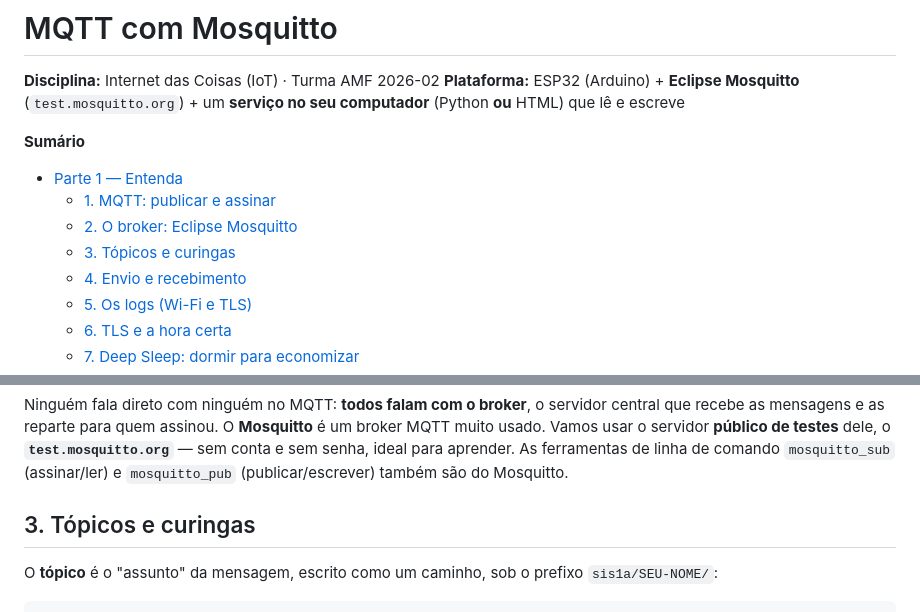
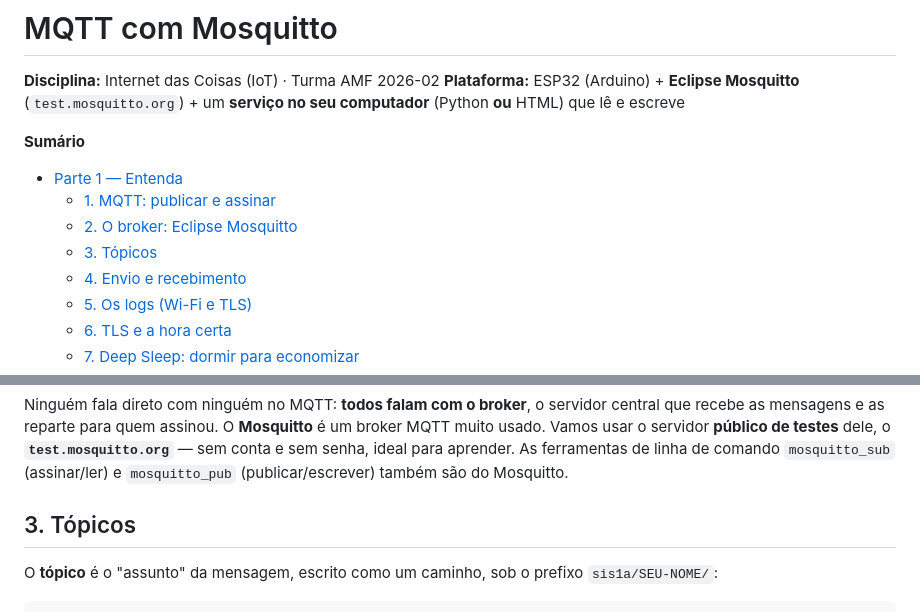
Before and after one commit to lvhemann/IoT_AMF_2026-02, a Markdown page: README.md, 2 parts joined by grey strips. Drawn GitHub-style.

Commit message:
Update section title from 'Tópicos e curingas' to 'Tópicos'

```diff
--- a/README.md
+++ b/README.md
@@ -8,7 +8,7 @@ computador** (Python **ou** HTML) que lê e escreve
 - [Parte 1 — Entenda](#parte-1--entenda)
   - [1. MQTT: publicar e assinar](#1-mqtt-publicar-e-assinar)
   - [2. O broker: Eclipse Mosquitto](#2-o-broker-eclipse-mosquitto)
-  - [3. Tópicos e curingas](#3-tópicos-e-curingas)
+  - [3. Tópicos](#3-tópicos-e-curingas)
   - [4. Envio e recebimento](#4-envio-e-recebimento)
   - [5. Os logs (Wi-Fi e TLS)](#5-os-logs-wi-fi-e-tls)
   - [6. TLS e a hora certa](#6-tls-e-a-hora-certa)
@@ -46,7 +46,7 @@ Vamos usar o servidor **público de testes** dele, o **`test.mosquitto.org`**
 senha, ideal para aprender. As ferramentas de linha de comando `mosquitto_sub` (assinar/ler) e
 `mosquitto_pub` (publicar/escrever) também são do Mosquitto.
 
-## 3. Tópicos e curingas
+## 3. Tópicos
 
 O **tópico** é o "assunto" da mensagem, escrito como um caminho, sob o prefixo `sis1a/SEU-NOME/`:
 
```
